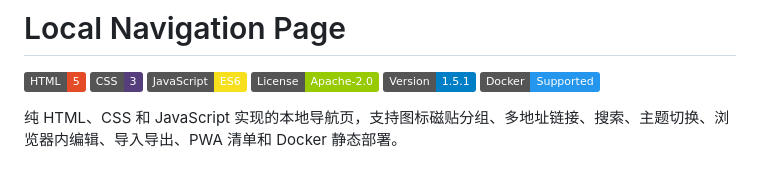
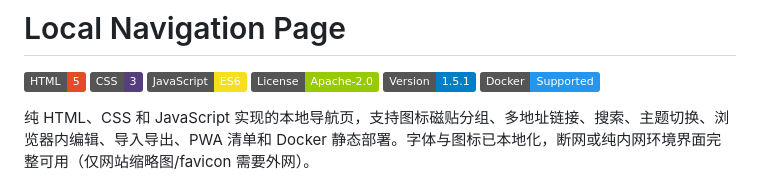
Before and after one commit to LceAn/LocalNavigationPage, a Markdown page: README.md, the part around the change. GitHub-like rendering; badges without logos.

Commit message:
docs: note offline capability after font vendoring

```diff
--- a/README.md
+++ b/README.md
@@ -7,7 +7,7 @@
 [![Version](https://img.shields.io/badge/Version-1.5.1-blue)]()
 [![Docker](https://img.shields.io/badge/Docker-Supported-2496ED?logo=docker)]()
 
-纯 HTML、CSS 和 JavaScript 实现的本地导航页，支持图标磁贴分组、多地址链接、搜索、主题切换、浏览器内编辑、导入导出、PWA 清单和 Docker 静态部署。
+纯 HTML、CSS 和 JavaScript 实现的本地导航页，支持图标磁贴分组、多地址链接、搜索、主题切换、浏览器内编辑、导入导出、PWA 清单和 Docker 静态部署。字体与图标已本地化，断网或纯内网环境界面完整可用（仅网站缩略图/favicon 需要外网）。
 
 ![日间模式](assets/day-mode.png)
 
```
Also changed, not shown: docs/CHANGELOG.md (+1 -0 lines).
